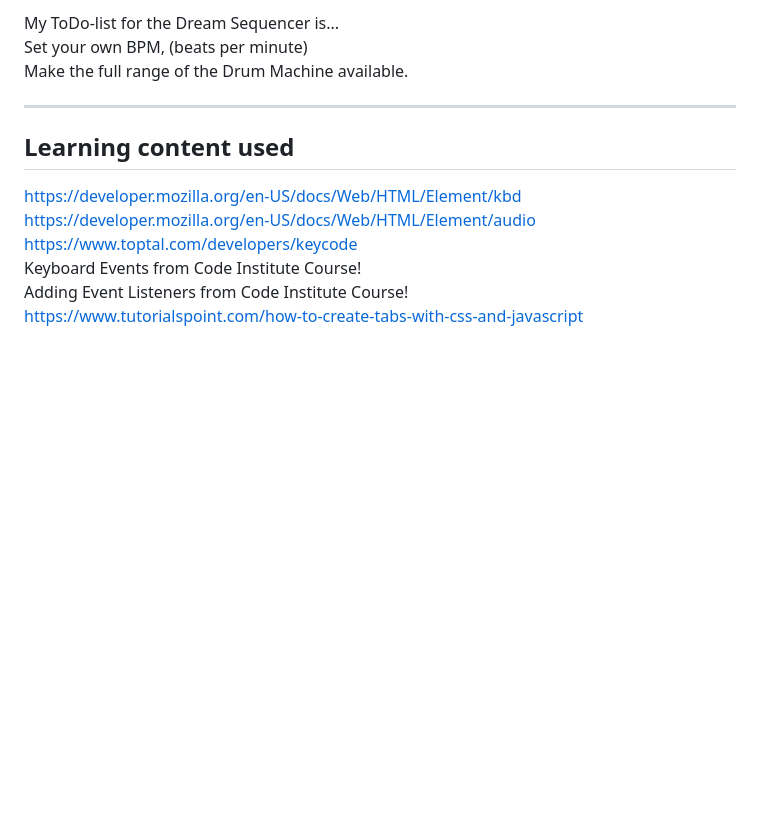
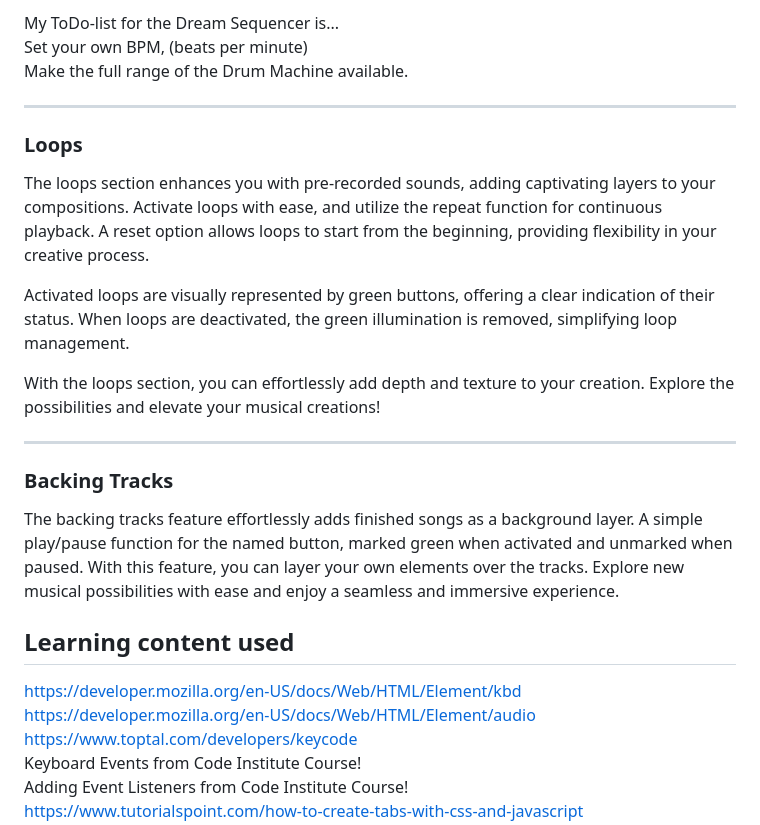
Before and after one commit to birgerosterberg/groovebox, a Markdown page: README.md, the part around the change. Drawn GitHub-style; blank space fills up the shorter version.

Commit message:
add readme loops and backingtrack section

```diff
--- a/README.md
+++ b/README.md
@@ -54,6 +54,20 @@ Make the full range of the Drum Machine available.
 
 ---
 
+### Loops
+
+The loops section enhances you with pre-recorded sounds, adding captivating layers to your compositions. Activate loops with ease, and utilize the repeat function for continuous playback. A reset option allows loops to start from the beginning, providing flexibility in your creative process.
+
+Activated loops are visually represented by green buttons, offering a clear indication of their status. When loops are deactivated, the green illumination is removed, simplifying loop management.
+
+With the loops section, you can effortlessly add depth and texture to your creation. Explore the possibilities and elevate your musical creations!
+
+---
+
+### Backing Tracks
+
+The backing tracks feature effortlessly adds finished songs as a background layer. A simple play/pause function for the named button, marked green when activated and unmarked when paused. With this feature, you can layer your own elements over the tracks. Explore new musical possibilities with ease and enjoy a seamless and immersive experience.
+
 ## Learning content used
 
 https://developer.mozilla.org/en-US/docs/Web/HTML/Element/kbd \
```
